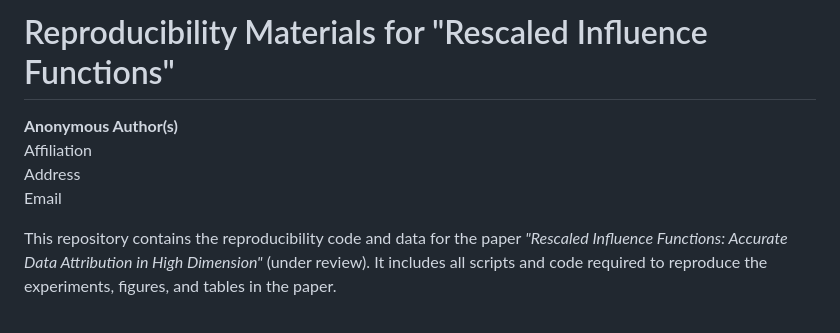
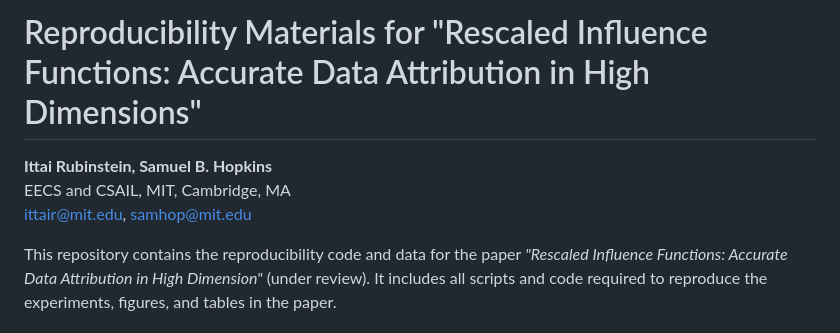
Before and after one commit to ittai-rubinstein/rescaled-influence-functions, a Markdown page: readme.md, the part around the change. GitHub-like rendering.

Commit message:
Deanonymized the readme.md

```diff
--- a/readme.md
+++ b/readme.md
@@ -1,9 +1,8 @@
-# Reproducibility Materials for "Rescaled Influence Functions"
+# Reproducibility Materials for "Rescaled Influence Functions: Accurate Data Attribution in High Dimensions"
 
-**Anonymous Author(s)**
-Affiliation
-Address
-Email
+**Ittai Rubinstein, Samuel B. Hopkins**
+EECS and CSAIL, MIT, Cambridge, MA
+[ittair@mit.edu](mailto:ittair@mit.edu), [samhop@mit.edu](mailto:samhop@mit.edu)
 
 This repository contains the reproducibility code and data for the paper _"Rescaled Influence Functions: Accurate Data Attribution in High Dimension"_ (under review). It includes all scripts and code required to reproduce the experiments, figures, and tables in the paper.
 
```
